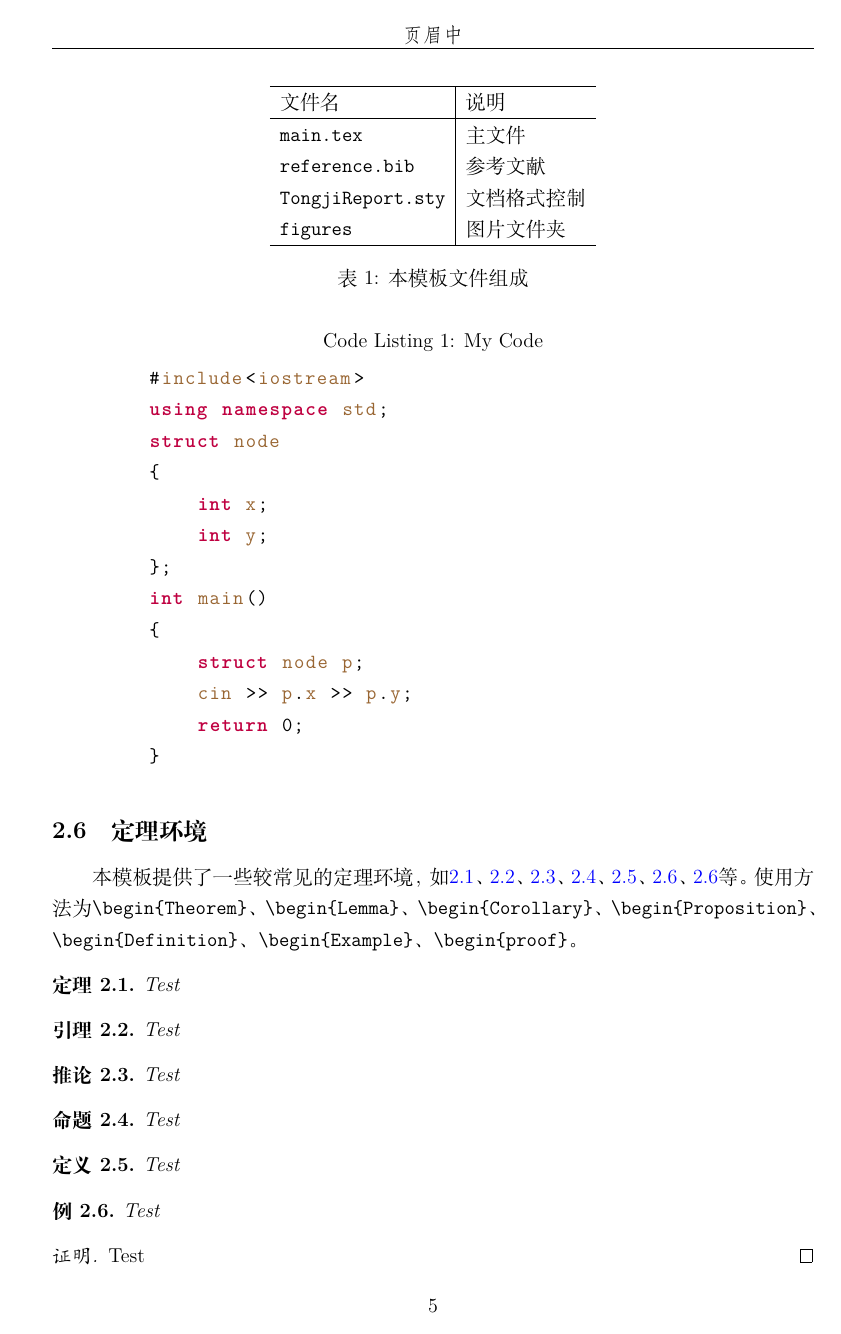
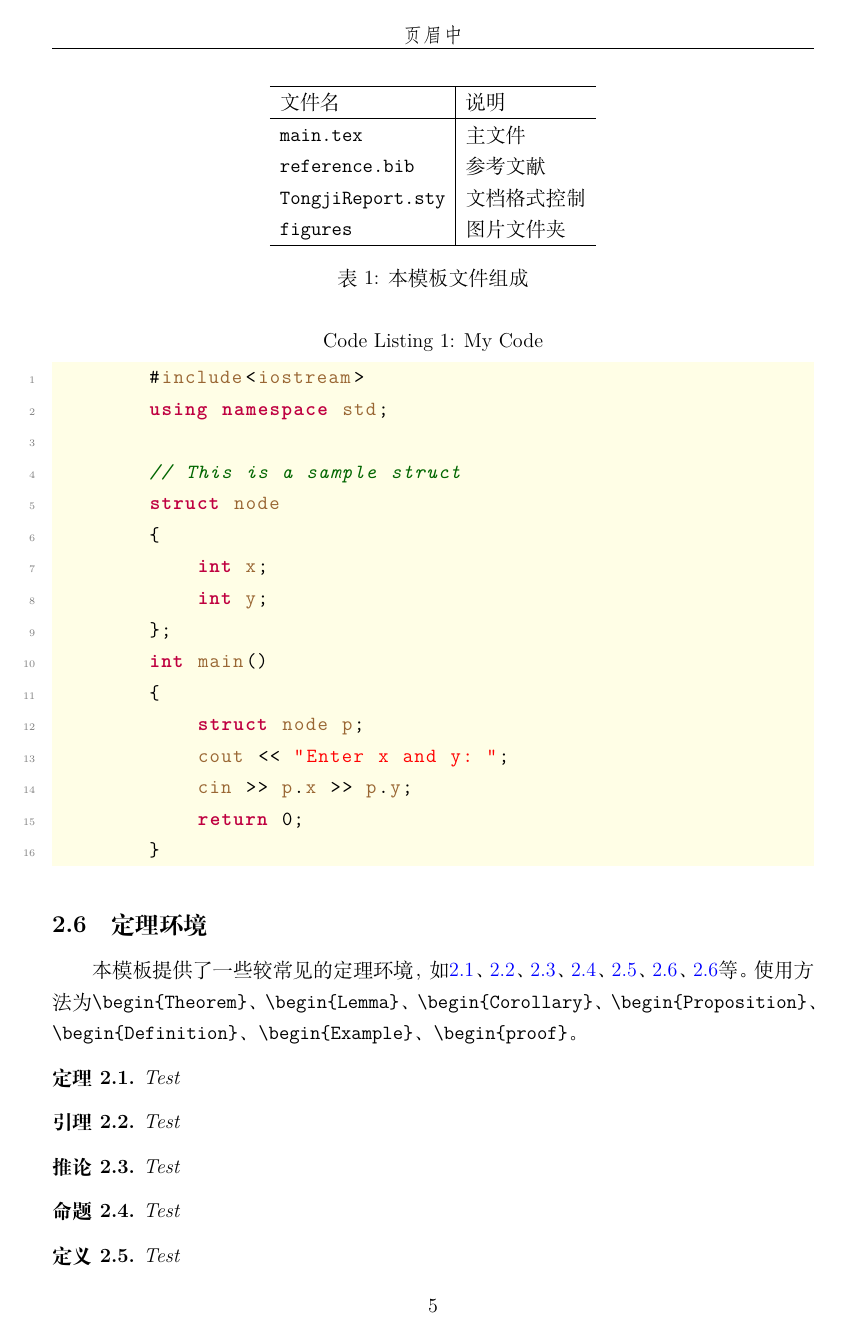
Before and after one commit to Kian-Chen/TongjiReport, a LaTeX document (main.tex, which reads TongjiReport.sty): page 5 of 6. Compiled offline with XeLaTeX.

```diff
--- a/TongjiReport.sty
+++ b/TongjiReport.sty
@@ -171,6 +171,11 @@
     basicstyle=\tt,
     keywordstyle=\color{purple}\bfseries,
     identifierstyle=\color{brown!80!black},
-    commentstyle=\color{gray}
+    commentstyle=\color{green!40!black}\itshape,
+    stringstyle=\color{red},
     showstringspaces=false,
+    backgroundcolor=\color{yellow!10},
+    breaklines = true,
+    numbers=left,
+    numberstyle=\tiny\color{gray},
 }
--- a/main.tex
+++ b/main.tex
@@ -128,6 +128,8 @@
     \begin{lstlisting}[language=C++, caption=My Code, label=lst:code]
         #include<iostream>
         using namespace std;
+
+        // This is a sample struct
         struct node
         {
             int x;
@@ -136,6 +138,7 @@
         int main()
         {
             struct node p;
+            cout << "Enter x and y: ";
             cin >> p.x >> p.y;
             return 0;
         }
```
Also changed, not shown: main.bbl (deleted), main.pdf, 7 other files.
